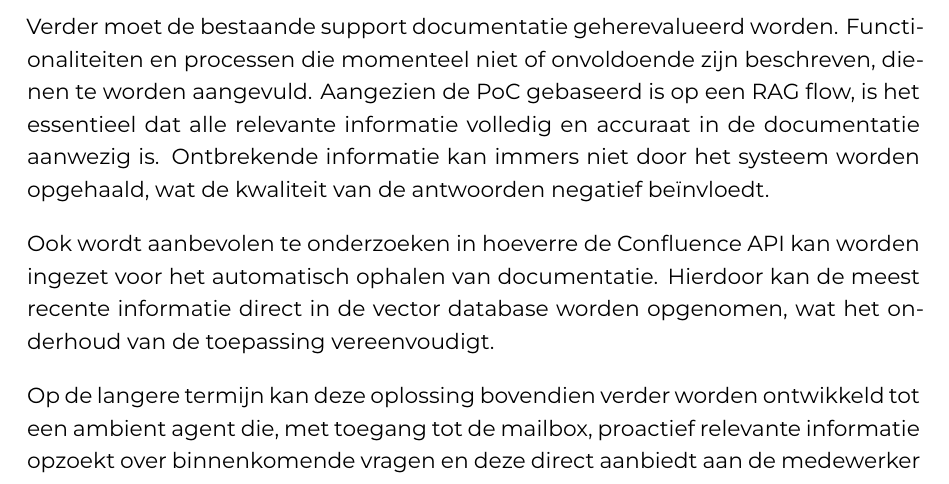
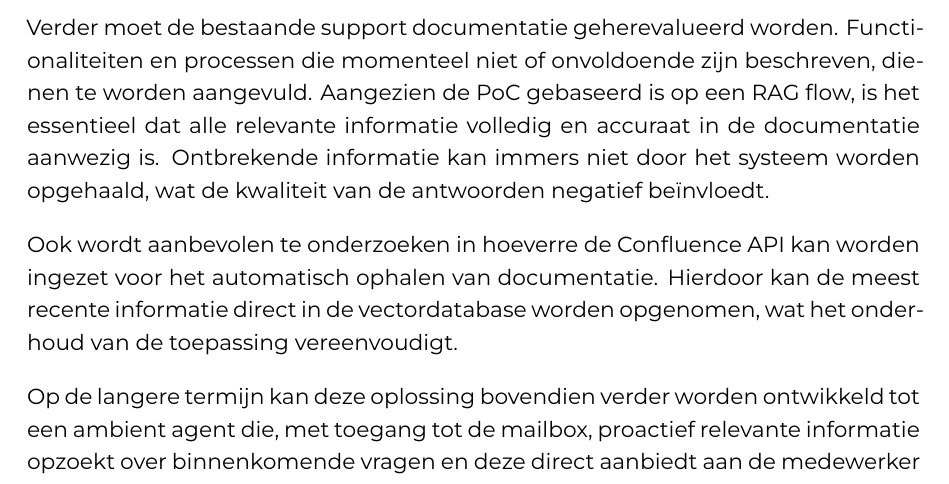
Before and after one commit to iandaelman/hogent-bachproef, a LaTeX thesis (bachproef/DaelmanIanBP.tex, which reads bachproef/aanbevelingen.tex): part of page 60 of 97 before the commit and part of page 60 of 96 after it, cut so that both start at the same text. Compiled offline with XeLaTeX; a LaTeX package or settings file that is missing is left out.

Commit message:
aanbevelingen finale lezing

```diff
--- a/bachproef/aanbevelingen.tex
+++ b/bachproef/aanbevelingen.tex
@@ -13,6 +12,6 @@ Daarnaast is het raadzaam om een vorm van geheugen aan de PoC toe te voegen. In
 \\[1em]
 Verder moet de bestaande support documentatie geherevalueerd worden. Functionaliteiten en processen die momenteel niet of onvoldoende zijn beschreven, dienen te worden aangevuld. Aangezien de PoC gebaseerd is op een RAG flow, is het essentieel dat alle relevante informatie volledig en accuraat in de documentatie aanwezig is. Ontbrekende informatie kan immers niet door het systeem worden opgehaald, wat de kwaliteit van de antwoorden negatief beïnvloedt.
 \\[1em]
-Ook wordt aanbevolen te onderzoeken in hoeverre de Confluence API kan worden ingezet voor het automatisch ophalen van documentatie. Hierdoor kan de meest recente informatie direct in de vector database worden opgenomen, wat het onderhoud van de toepassing vereenvoudigt.
+Ook wordt aanbevolen te onderzoeken in hoeverre de Confluence API kan worden ingezet voor het automatisch ophalen van documentatie. Hierdoor kan de meest recente informatie direct in de vectordatabase worden opgenomen, wat het onderhoud van de toepassing vereenvoudigt.
 \\[1em]
 Op de langere termijn kan deze oplossing bovendien verder worden ontwikkeld tot een ambient agent die, met toegang tot de mailbox, proactief relevante informatie opzoekt over binnenkomende vragen en deze direct aanbiedt aan de medewerker die op dat moment verantwoordelijk is voor de support.
```
Also changed, not shown: bachproef/conclusie.tex (+0 -15 lines), bachproef/aanbevelingen.tex (1 more changed lines).
